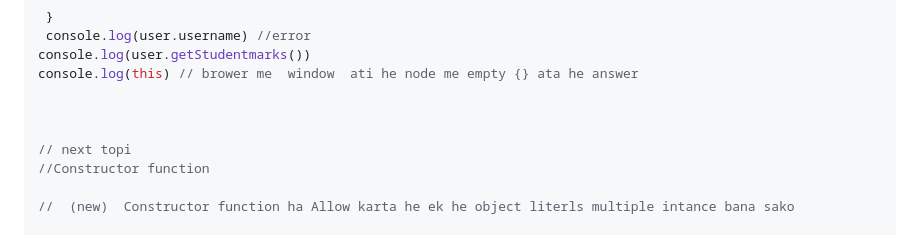
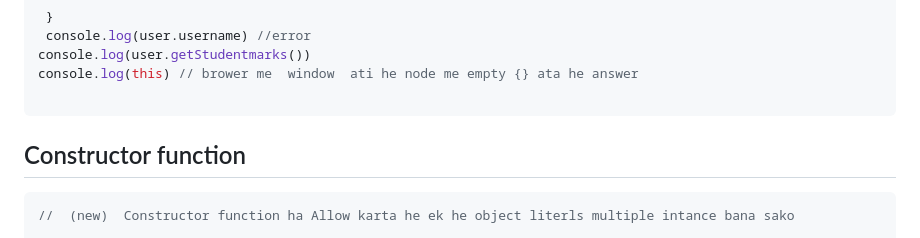
Before and after one commit to SaweraTahir3/Javascript-series, a Markdown page: javascript-series/Oop.md, the part around the change. GitHub-like rendering.

````diff
--- a/javascript-series/Oop.md
+++ b/javascript-series/Oop.md
@@ -43,11 +43,11 @@
 console.log(user.getStudentmarks())
 console.log(this) // brower me  window  ati he node me empty {} ata he answer
 
+```
 
+## Constructor function
 
-// next topi
-//Constructor function
-
+```javascript
 //  (new)  Constructor function ha Allow karta he ek he object literls multiple intance bana sako
 
 function user(username , logInCount ,logedIn){
````
